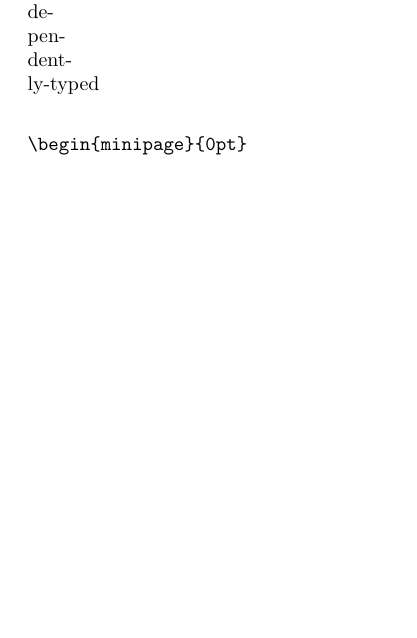
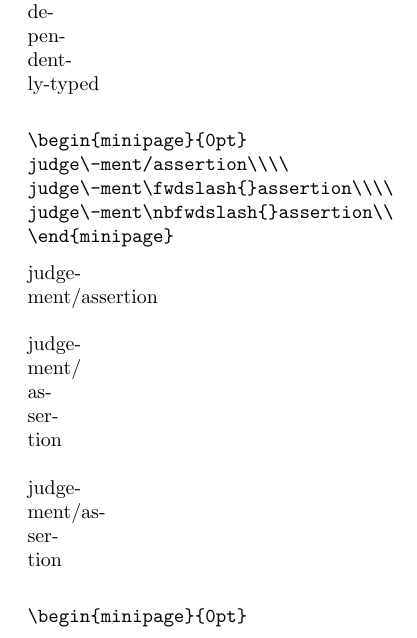
Before and after one commit to carlostome/latex-mycompounds, a LaTeX document (mycompounds.tex, which reads mycompounds.sty): part of page 3 of 4, cut so that both start at the same text, the shorter picture padded with empty space. Compiled offline with pdfLaTeX.

Commit message:
Add macro \fwdslash

```diff
--- a/mycompounds.sty
+++ b/mycompounds.sty
@@ -28,6 +28,13 @@
 \NewDocumentCommand{\nbmdash}{}{%
   \nobreak\hbox{---}\@allowhyphens%
 }
+% see \slash (from (La)TeX)
+\NewDocumentCommand{\fwdslash}{}{%
+  \@allowhyphens/\penalty\exhyphenpenalty\@allowhyphens%
+}
+\NewDocumentCommand{\nbfwdslash}{}{%
+  \nobreak\hbox{/}\@allowhyphens%
+}
 % \discretionary{pre-break}{post-break}{no-break}
 \NewDocumentCommand{\spword}{m}{%
   (#1\@allowhyphens\discretionary{-)}{}{)}\@allowhyphens%
--- a/mycompounds.tex
+++ b/mycompounds.tex
@@ -76,6 +76,20 @@ both simply\nbhyp{} and dependently\nbhyp{}typed\\
 
 \begin{verbatim*}
 \begin{minipage}{0pt}
+judge\-ment/assertion\\\\
+judge\-ment\fwdslash{}assertion\\\\
+judge\-ment\nbfwdslash{}assertion\\
+\end{minipage}
+\end{verbatim*}
+%
+\begin{minipage}{0pt}
+  judge\-ment/assertion\\\\
+  judge\-ment\fwdslash{}assertion\\\\
+  judge\-ment\nbfwdslash{}assertion\\
+\end{minipage}
+
+\begin{verbatim*}
+\begin{minipage}{0pt}
 (pre)sheaf\\\\
 \spword{pre}sheaf\\
 \end{minipage}
```
